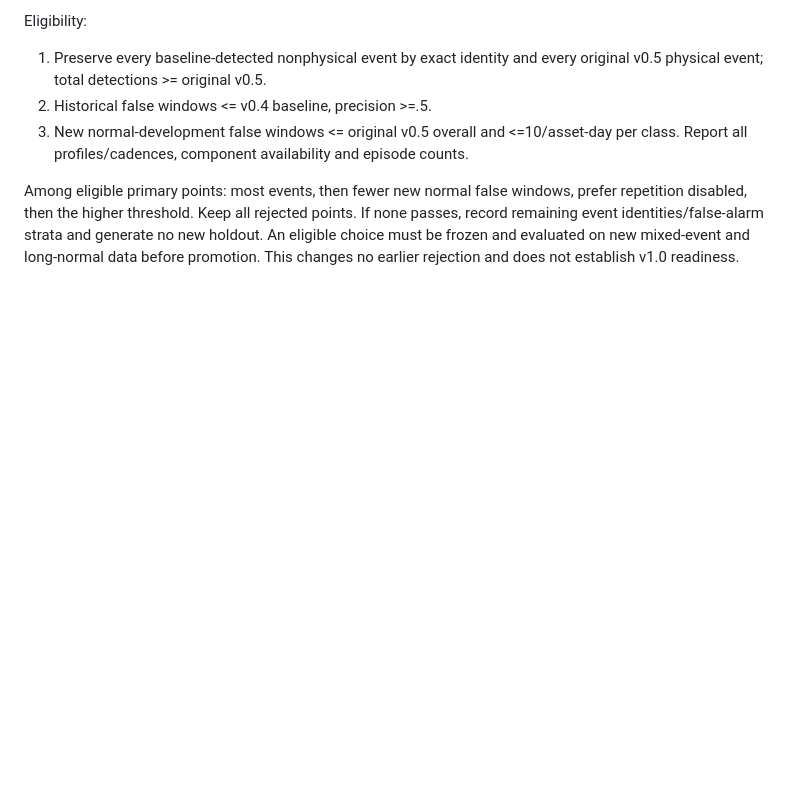
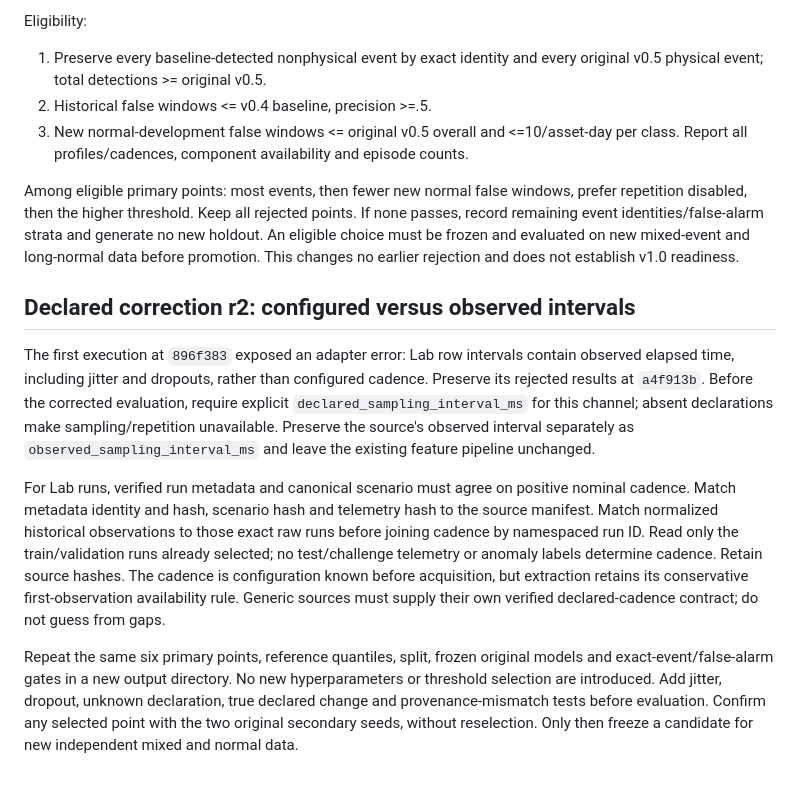
Before and after one commit to Mysthrala-Kurogane-Defense-Labs/ot-irregularity, a Markdown page: docs/TELEMETRY_HEALTH_PROTOCOL.md, the part around the change. Drawn GitHub-style; blank space fills up the shorter version.

Commit message:
Declare corrected configured cadence health evaluation

```diff
--- a/docs/TELEMETRY_HEALTH_PROTOCOL.md
+++ b/docs/TELEMETRY_HEALTH_PROTOCOL.md
@@ -37,3 +37,11 @@ Eligibility:
 3. New normal-development false windows <= original v0.5 overall and <=10/asset-day per class. Report all profiles/cadences, component availability and episode counts.
 
 Among eligible primary points: most events, then fewer new normal false windows, prefer repetition disabled, then the higher threshold. Keep all rejected points. If none passes, record remaining event identities/false-alarm strata and generate no new holdout. An eligible choice must be frozen and evaluated on new mixed-event and long-normal data before promotion. This changes no earlier rejection and does not establish v1.0 readiness.
+
+## Declared correction r2: configured versus observed intervals
+
+The first execution at `896f383` exposed an adapter error: Lab row intervals contain observed elapsed time, including jitter and dropouts, rather than configured cadence. Preserve its rejected results at `a4f913b`. Before the corrected evaluation, require explicit `declared_sampling_interval_ms` for this channel; absent declarations make sampling/repetition unavailable. Preserve the source's observed interval separately as `observed_sampling_interval_ms` and leave the existing feature pipeline unchanged.
+
+For Lab runs, verified run metadata and canonical scenario must agree on positive nominal cadence. Match metadata identity and hash, scenario hash and telemetry hash to the source manifest. Match normalized historical observations to those exact raw runs before joining cadence by namespaced run ID. Read only the train/validation runs already selected; no test/challenge telemetry or anomaly labels determine cadence. Retain source hashes. The cadence is configuration known before acquisition, but extraction retains its conservative first-observation availability rule. Generic sources must supply their own verified declared-cadence contract; do not guess from gaps.
+
+Repeat the same six primary points, reference quantiles, split, frozen original models and exact-event/false-alarm gates in a new output directory. No new hyperparameters or threshold selection are introduced. Add jitter, dropout, unknown declaration, true declared change and provenance-mismatch tests before evaluation. Confirm any selected point with the two original secondary seeds, without reselection. Only then freeze a candidate for new independent mixed and normal data.
```
